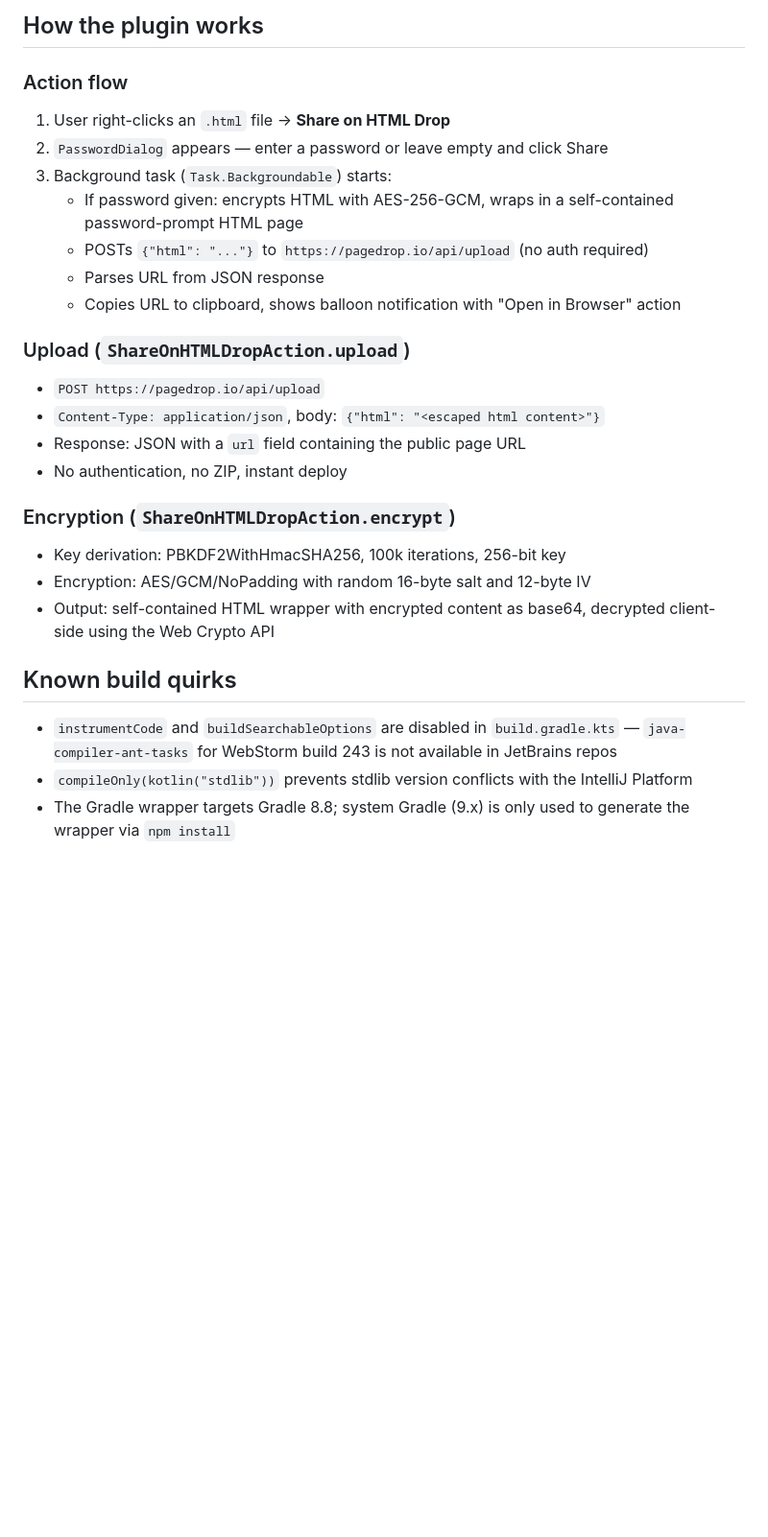
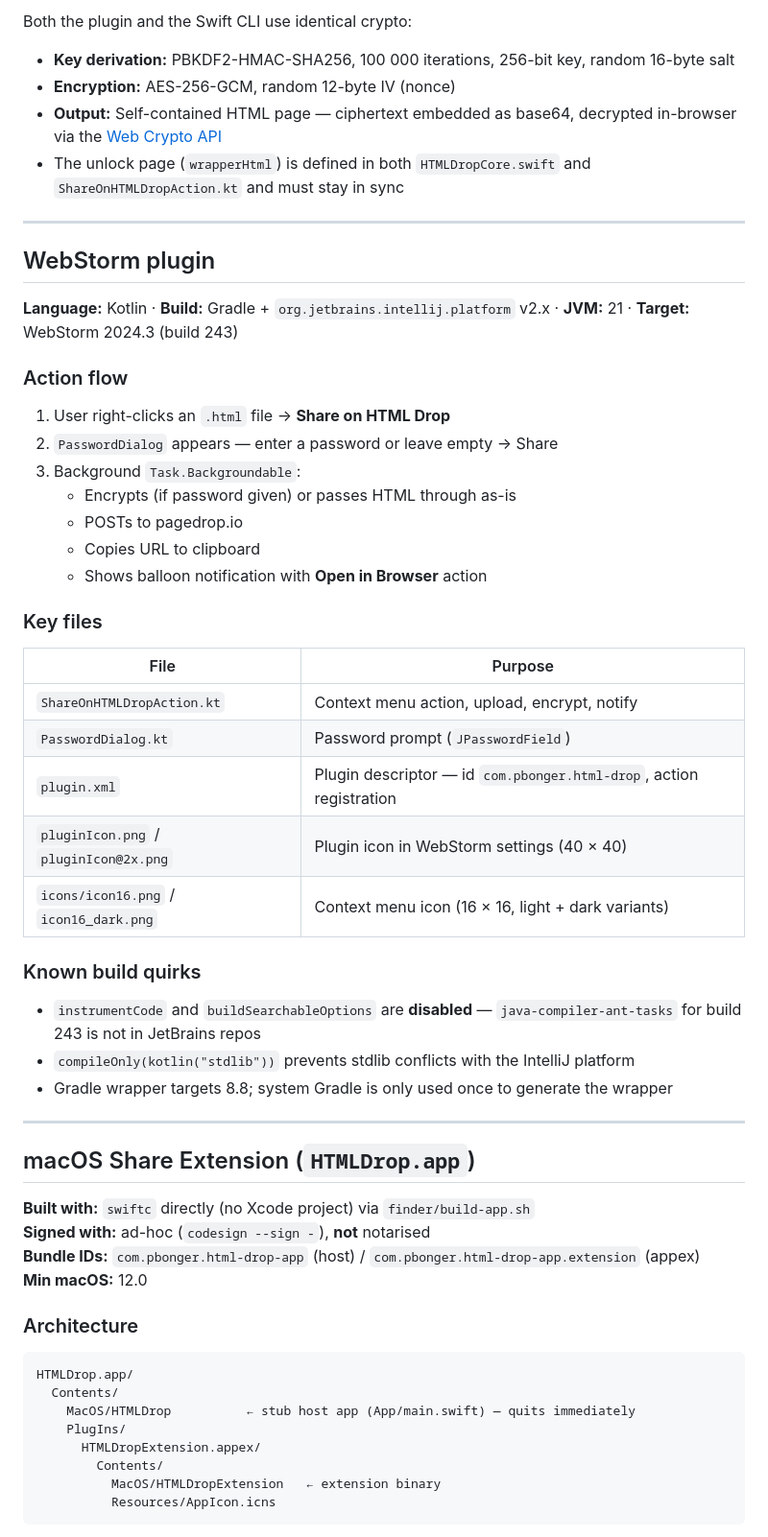
Before and after one commit to pbonger/htmlDrop, a Markdown page: CLAUDE.md, the part around one of its changes. Shown at 96% size. GitHub-like rendering; blank space fills up the shorter version.

````diff
--- a/CLAUDE.md
+++ b/CLAUDE.md
@@ -55,28 +60,58 @@ npm run install:finder  # builds and installs to ~/Library/Services/
 
-## How the plugin works
+Both the plugin and the Swift CLI use identical crypto:
+
+- **Key derivation:** PBKDF2-HMAC-SHA256, 100 000 iterations, 256-bit key, random 16-byte salt
+- **Encryption:** AES-256-GCM, random 12-byte IV (nonce)
+- **Output:** Self-contained HTML page — ciphertext embedded as base64, decrypted in-browser via the [Web Crypto API](https://developer.mozilla.org/en-US/docs/Web/API/SubtleCrypto)
+- The unlock page (`wrapperHtml`) is defined in both `HTMLDropCore.swift` and `ShareOnHTMLDropAction.kt` and must stay in sync
+
+---
+
+## WebStorm plugin
+
+**Language:** Kotlin · **Build:** Gradle + `org.jetbrains.intellij.platform` v2.x · **JVM:** 21 · **Target:** WebStorm 2024.3 (build 243)
 
 ### Action flow
 1. User right-clicks an `.html` file → **Share on HTML Drop**
-2. `PasswordDialog` appears — enter a password or leave empty and click Share
-3. Background task (`Task.Backgroundable`) starts:
-   - If password given: encrypts HTML with AES-256-GCM, wraps in a self-contained password-prompt HTML page
-   - POSTs `{"html": "..."}` to `https://pagedrop.io/api/upload` (no auth required)
-   - Parses URL from JSON response
-   - Copies URL to clipboard, shows balloon notification with "Open in Browser" action
+2. `PasswordDialog` appears — enter a password or leave empty → Share
+3. Background `Task.Backgroundable`:
+   - Encrypts (if password given) or passes HTML through as-is
+   - POSTs to pagedrop.io
+   - Copies URL to clipboard
+   - Shows balloon notification with **Open in Browser** action
 
-### Upload (`ShareOnHTMLDropAction.upload`)
-- `POST https://pagedrop.io/api/upload`
-- `Content-Type: application/json`, body: `{"html": "<escaped html content>"}`
-- Response: JSON with a `url` field containing the public page URL
-- No authentication, no ZIP, instant deploy
+### Key files
+| File | Purpose |
+|---|---|
+| `ShareOnHTMLDropAction.kt` | Context menu action, upload, encrypt, notify |
+| `PasswordDialog.kt` | Password prompt (`JPasswordField`) |
+| `plugin.xml` | Plugin descriptor — id `com.pbonger.html-drop`, action registration |
+| `pluginIcon.png` / `pluginIcon@2x.png` | Plugin icon in WebStorm settings (40 × 40) |
+| `icons/icon16.png` / `icon16_dark.png` | Context menu icon (16 × 16, light + dark variants) |
 
-### Encryption (`ShareOnHTMLDropAction.encrypt`)
-- Key derivation: PBKDF2WithHmacSHA256, 100k iterations, 256-bit key
-- Encryption: AES/GCM/NoPadding with random 16-byte salt and 12-byte IV
-- Output: self-contained HTML wrapper with encrypted content as base64, decrypted client-side using the Web Crypto API
+### Known build quirks
+- `instrumentCode` and `buildSearchableOptions` are **disabled** — `java-compiler-ant-tasks` for build 243 is not in JetBrains repos
+- `compileOnly(kotlin("stdlib"))` prevents stdlib conflicts with the IntelliJ platform
+- Gradle wrapper targets 8.8; system Gradle is only used once to generate the wrapper
 
-## Known build quirks
+---
 
-- `instrumentCode` and `buildSearchableOptions` are disabled in `build.gradle.kts` — `java-compiler-ant-tasks` for WebStorm build 243 is not available in JetBrains repos
-- `compileOnly(kotlin("stdlib"))` prevents stdlib version conflicts with the IntelliJ Platform
-- The Gradle wrapper targets Gradle 8.8; system Gradle (9.x) is only used to generate the wrapper via `npm install`
+## macOS Share Extension (`HTMLDrop.app`)
+
+**Built with:** `swiftc` directly (no Xcode project) via `finder/build-app.sh`
+**Signed with:** ad-hoc (`codesign --sign -`), **not** notarised
+**Bundle IDs:** `com.pbonger.html-drop-app` (host) / `com.pbonger.html-drop-app.extension` (appex)
+**Min macOS:** 12.0
+
+### Architecture
+```
+HTMLDrop.app/
+  Contents/
+    MacOS/HTMLDrop          ← stub host app (App/main.swift) — quits immediately
+    PlugIns/
+      HTMLDropExtension.appex/
+        Contents/
+          MacOS/HTMLDropExtension   ← extension binary
+          Resources/AppIcon.icns
+```
+
````
Also changed, not shown: other parts of CLAUDE.md (+122 -39 lines).
